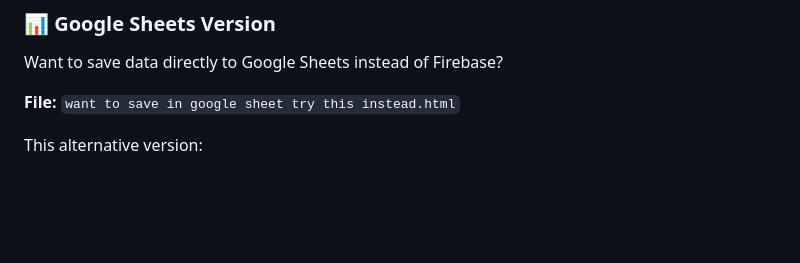
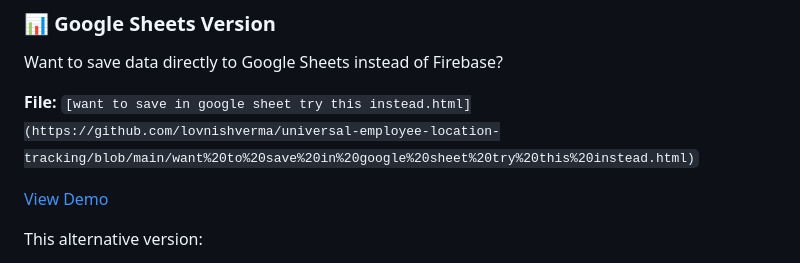
Before and after one commit to lovnishverma/universal-employee-location-tracking, a Markdown page: README.md, the part around the change. Drawn GitHub-style; blank space fills up the shorter version.

```diff
--- a/README.md
+++ b/README.md
@@ -429,7 +429,9 @@ service cloud.firestore {
 ### 📊 Google Sheets Version
 Want to save data directly to Google Sheets instead of Firebase?
 
-**File:** `want to save in google sheet try this instead.html`
+**File:** `[want to save in google sheet try this instead.html](https://github.com/lovnishverma/universal-employee-location-tracking/blob/main/want%20to%20save%20in%20google%20sheet%20try%20this%20instead.html)`
+
+[View Demo](https://lovnishverma.github.io/universal-employee-location-tracking/want%20to%20save%20in%20google%20sheet%20try%20this%20instead.html)
 
 This alternative version:
 - Uses **Google Apps Script** for backend processing
```
